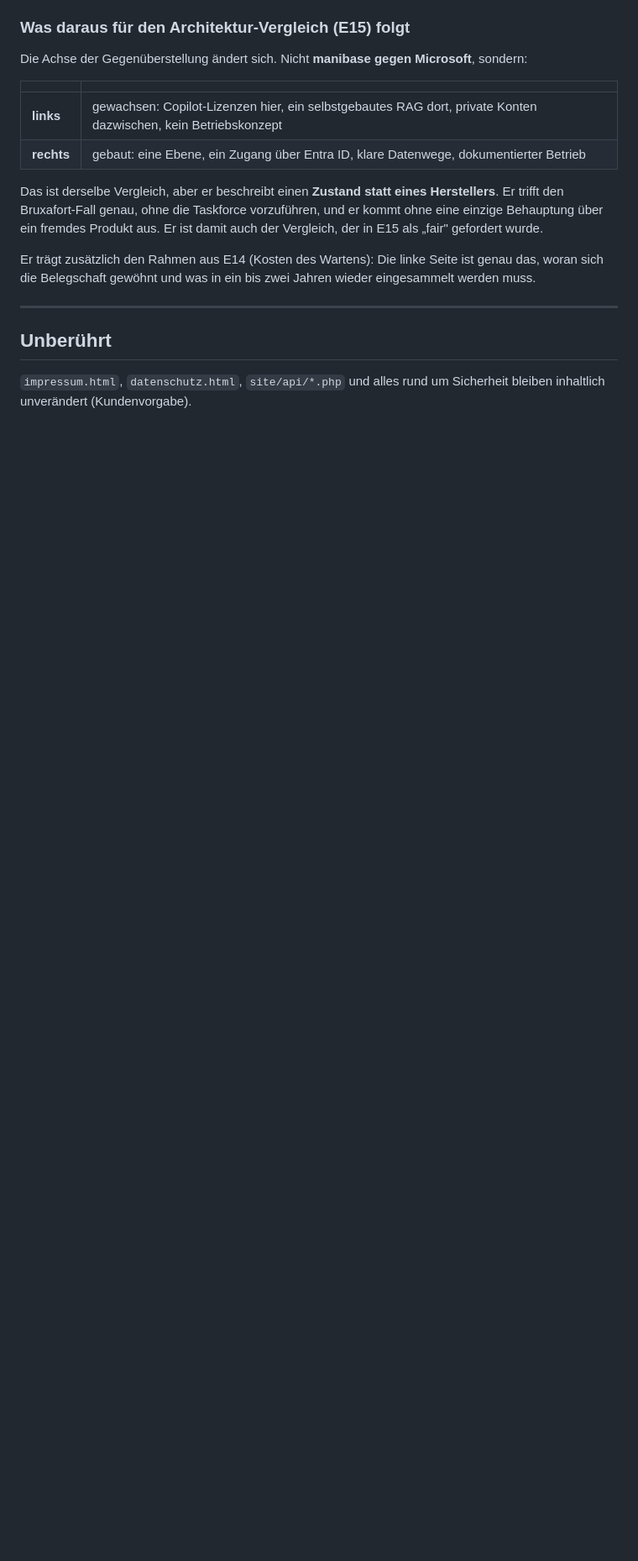
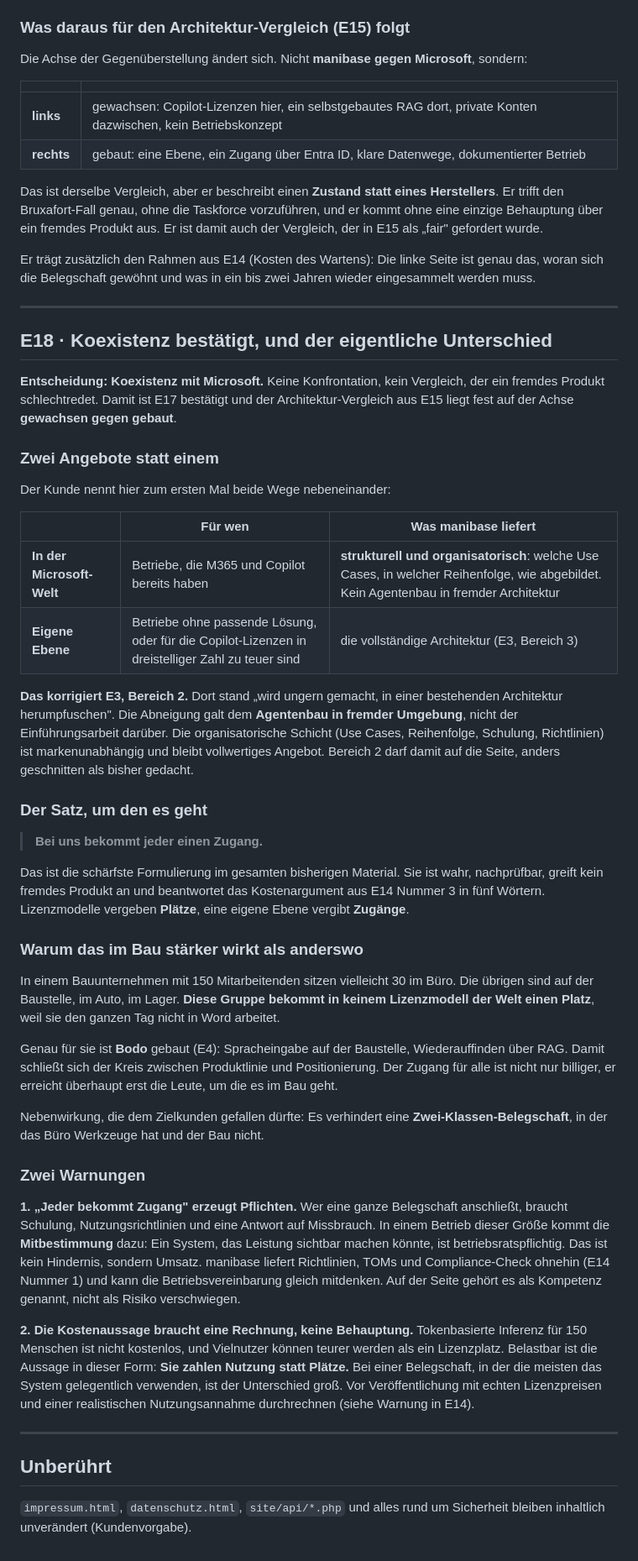
Before and after one commit to manibase-ai/manibase_homepage, a Markdown page: docs/redesign/01-entscheidungen.md, the part around the change. Shown at 84% size. GitHub-like rendering; blank space fills up the shorter version.

Commit message:
Konzept: E18 Koexistenz bestaetigt, Zugang statt Lizenzplaetze

```diff
--- a/docs/redesign/01-entscheidungen.md
+++ b/docs/redesign/01-entscheidungen.md
@@ -775,6 +775,69 @@ eingesammelt werden muss.
 
 ---
 
+## E18 · Koexistenz bestätigt, und der eigentliche Unterschied
+
+**Entscheidung: Koexistenz mit Microsoft.** Keine Konfrontation, kein Vergleich, der
+ein fremdes Produkt schlechtredet. Damit ist E17 bestätigt und der Architektur-Vergleich
+aus E15 liegt fest auf der Achse **gewachsen gegen gebaut**.
+
+### Zwei Angebote statt einem
+
+Der Kunde nennt hier zum ersten Mal beide Wege nebeneinander:
+
+| | Für wen | Was manibase liefert |
+|---|---|---|
+| **In der Microsoft-Welt** | Betriebe, die M365 und Copilot bereits haben | **strukturell und organisatorisch**: welche Use Cases, in welcher Reihenfolge, wie abgebildet. Kein Agentenbau in fremder Architektur |
+| **Eigene Ebene** | Betriebe ohne passende Lösung, oder für die Copilot-Lizenzen in dreistelliger Zahl zu teuer sind | die vollständige Architektur (E3, Bereich 3) |
+
+**Das korrigiert E3, Bereich 2.** Dort stand „wird ungern gemacht, in einer bestehenden
+Architektur herumpfuschen". Die Abneigung galt dem **Agentenbau in fremder Umgebung**,
+nicht der Einführungsarbeit darüber. Die organisatorische Schicht (Use Cases,
+Reihenfolge, Schulung, Richtlinien) ist markenunabhängig und bleibt vollwertiges
+Angebot. Bereich 2 darf damit auf die Seite, anders geschnitten als bisher gedacht.
+
+### Der Satz, um den es geht
+
+> **Bei uns bekommt jeder einen Zugang.**
+
+Das ist die schärfste Formulierung im gesamten bisherigen Material. Sie ist wahr,
+nachprüfbar, greift kein fremdes Produkt an und beantwortet das Kostenargument aus E14
+Nummer 3 in fünf Wörtern. Lizenzmodelle vergeben **Plätze**, eine eigene Ebene vergibt
+**Zugänge**.
+
+### Warum das im Bau stärker wirkt als anderswo
+
+In einem Bauunternehmen mit 150 Mitarbeitenden sitzen vielleicht 30 im Büro. Die
+übrigen sind auf der Baustelle, im Auto, im Lager. **Diese Gruppe bekommt in keinem
+Lizenzmodell der Welt einen Platz**, weil sie den ganzen Tag nicht in Word arbeitet.
+
+Genau für sie ist **Bodo** gebaut (E4): Spracheingabe auf der Baustelle,
+Wiederauffinden über RAG. Damit schließt sich der Kreis zwischen Produktlinie und
+Positionierung. Der Zugang für alle ist nicht nur billiger, er erreicht überhaupt erst
+die Leute, um die es im Bau geht.
+
+Nebenwirkung, die dem Zielkunden gefallen dürfte: Es verhindert eine
+**Zwei-Klassen-Belegschaft**, in der das Büro Werkzeuge hat und der Bau nicht.
+
+### Zwei Warnungen
+
+**1. „Jeder bekommt Zugang" erzeugt Pflichten.** Wer eine ganze Belegschaft anschließt,
+braucht Schulung, Nutzungsrichtlinien und eine Antwort auf Missbrauch. In einem Betrieb
+dieser Größe kommt die **Mitbestimmung** dazu: Ein System, das Leistung sichtbar machen
+könnte, ist betriebsratspflichtig. Das ist kein Hindernis, sondern Umsatz. manibase
+liefert Richtlinien, TOMs und Compliance-Check ohnehin (E14 Nummer 1) und kann die
+Betriebsvereinbarung gleich mitdenken. Auf der Seite gehört es als Kompetenz genannt,
+nicht als Risiko verschwiegen.
+
+**2. Die Kostenaussage braucht eine Rechnung, keine Behauptung.** Tokenbasierte Inferenz
+für 150 Menschen ist nicht kostenlos, und Vielnutzer können teurer werden als ein
+Lizenzplatz. Belastbar ist die Aussage in dieser Form: **Sie zahlen Nutzung statt
+Plätze.** Bei einer Belegschaft, in der die meisten das System gelegentlich verwenden,
+ist der Unterschied groß. Vor Veröffentlichung mit echten Lizenzpreisen und einer
+realistischen Nutzungsannahme durchrechnen (siehe Warnung in E14).
+
+---
+
 ## Unberührt
 
 `impressum.html`, `datenschutz.html`, `site/api/*.php` und alles rund um Sicherheit
```
